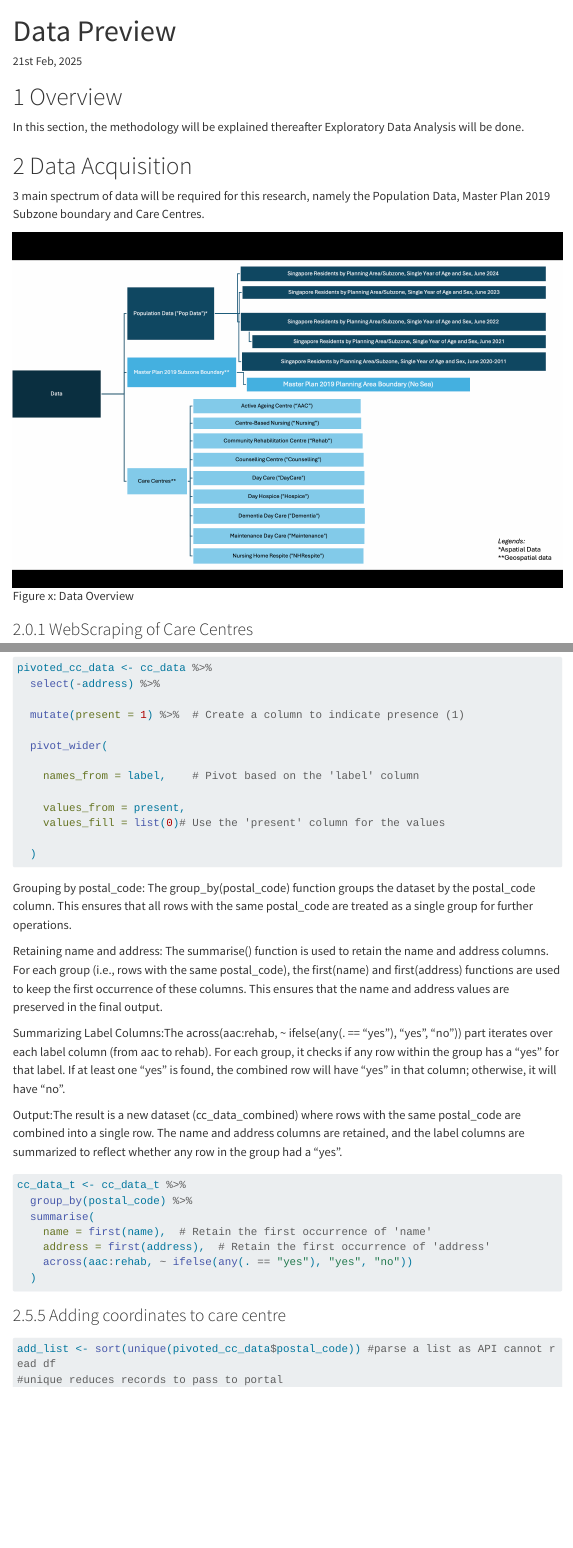
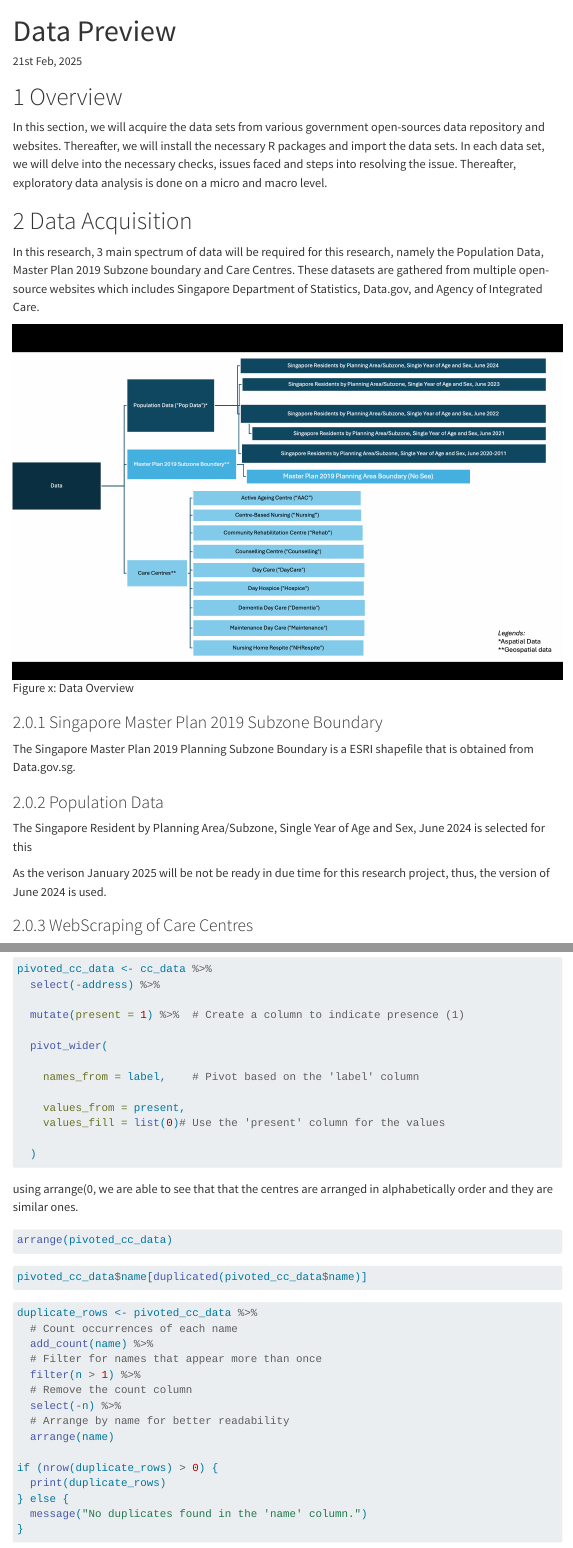
Before and after one commit to isaiahting/capstone, a Quarto document (methodology/data_preview.qmd): the page in a window 1100 px wide, from its top, and a second part further down, joined at a grey line. Rendered offline with R 4.5, knitr and Pandoc in place of Quarto, with nearby package versions; menus at the side of the page are left out; long lines of code are wrapped.

Commit message:
commit after edit

````diff
--- a/methodology/data_preview.qmd
+++ b/methodology/data_preview.qmd
@@ -18,13 +18,23 @@ editor: source
 
 # Overview
 
-In this section, the methodology will be explained thereafter Exploratory Data Analysis will be done.
+In this section, we will acquire the data sets from various government open-sources data repository and websites. Thereafter, we will install the necessary R packages and import the data sets. In each data set, we will delve into the necessary checks, issues faced and steps into resolving the issue. Thereafter, exploratory data analysis is done on a micro and macro level.
 
 # Data Acquisition
 
-3 main spectrum of data will be required for this research, namely the Population Data, Master Plan 2019 Subzone boundary and Care Centres.
+In this research, 3 main spectrum of data will be required for this research, namely the Population Data, Master Plan 2019 Subzone boundary and Care Centres. These datasets are gathered from multiple open-source websites which includes Singapore Department of Statistics, Data.gov, and Agency of Integrated Care.
 
 ![Figure x: Data Overview](/methodology/images/data_overview.png){fig-align="center"}
+
+### Singapore Master Plan 2019 Subzone Boundary
+
+The Singapore Master Plan 2019 Planning Subzone Boundary is a ESRI shapefile that is obtained from Data.gov.sg.
+
+### Population Data
+
+The Singapore Resident by Planning Area/Subzone, Single Year of Age and Sex, June 2024 is selected for this
+
+As the verison January 2025 will be not be ready in due time for this research project, thus, the version of June 2024 is used.
 
 ### WebScraping of Care Centres
 
@@ -576,6 +590,36 @@ pivoted_cc_data <- cc_data %>%
   )
 ```
 
+using arrange(0, we are able to see that that the centres are arranged in alphabetically order and they are similar ones.
+
+```{r}
+arrange(pivoted_cc_data)
+```
+
+
+```{r}
+pivoted_cc_data$name[duplicated(pivoted_cc_data$name)]
+```
+
+```{r}
+duplicate_rows <- pivoted_cc_data %>%
+  # Count occurrences of each name
+  add_count(name) %>%
+  # Filter for names that appear more than once
+  filter(n > 1) %>%
+  # Remove the count column
+  select(-n) %>%
+  # Arrange by name for better readability
+  arrange(name)
+
+if (nrow(duplicate_rows) > 0) {
+  print(duplicate_rows)
+} else {
+  message("No duplicates found in the 'name' column.")
+}
+```
+
+
 ```{r}
 #| echo: false
 #| eval: false
@@ -588,22 +632,4 @@ write_rds(pivoted_cc_data, "data/rds/carecentre/refined/pivoted_cc_data.rds")
 pivoted_cc_data = read_rds("data/rds/carecentre/refined/pivoted_cc_data.rds")
 ```
 
-Grouping by postal_code: The group_by(postal_code) function groups the dataset by the postal_code column. This ensures that all rows with the same postal_code are treated as a single group for further operations.
 
-Retaining name and address: The summarise() function is used to retain the name and address columns. For each group (i.e., rows with the same postal_code), the first(name) and first(address) functions are used to keep the first occurrence of these columns. This ensures that the name and address values are preserved in the final output.
-
-Summarizing Label Columns:The across(aac:rehab, \~ ifelse(any(. == "yes"), "yes", "no")) part iterates over each label column (from aac to rehab). For each group, it checks if any row within the group has a "yes" for that label. If at least one "yes" is found, the combined row will have "yes" in that column; otherwise, it will have "no".
-
-Output:The result is a new dataset (cc_data_combined) where rows with the same postal_code are combined into a single row. The name and address columns are retained, and the label columns are summarized to reflect whether any row in the group had a "yes".
-
-```{r}
-cc_data_t <- cc_data_t %>%
-  group_by(postal_code) %>%
-  summarise(
-    name = first(name),  # Retain the first occurrence of 'name'
-    address = first(address),  # Retain the first occurrence of 'address'
-    across(aac:rehab, ~ ifelse(any(. == "yes"), "yes", "no"))
-  )
-```
-
-```{r}
@@ -615 +635,0 @@ write_rds(cc_data_t, "data/rds/carecentre/refined/cc_data_t.rds")
-```{r}
````
Also changed, not shown: methodology/data_preview.qmd (37 more changed lines).
